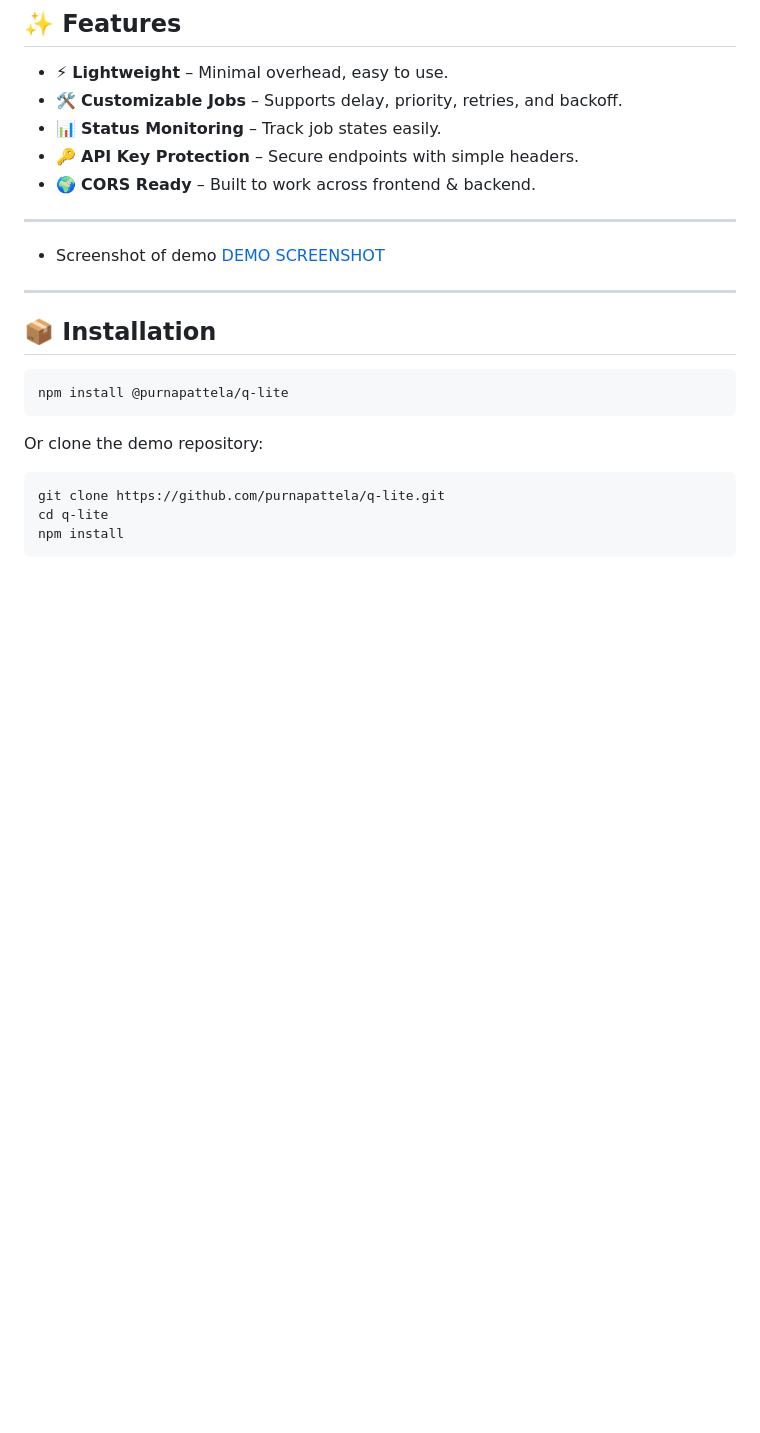
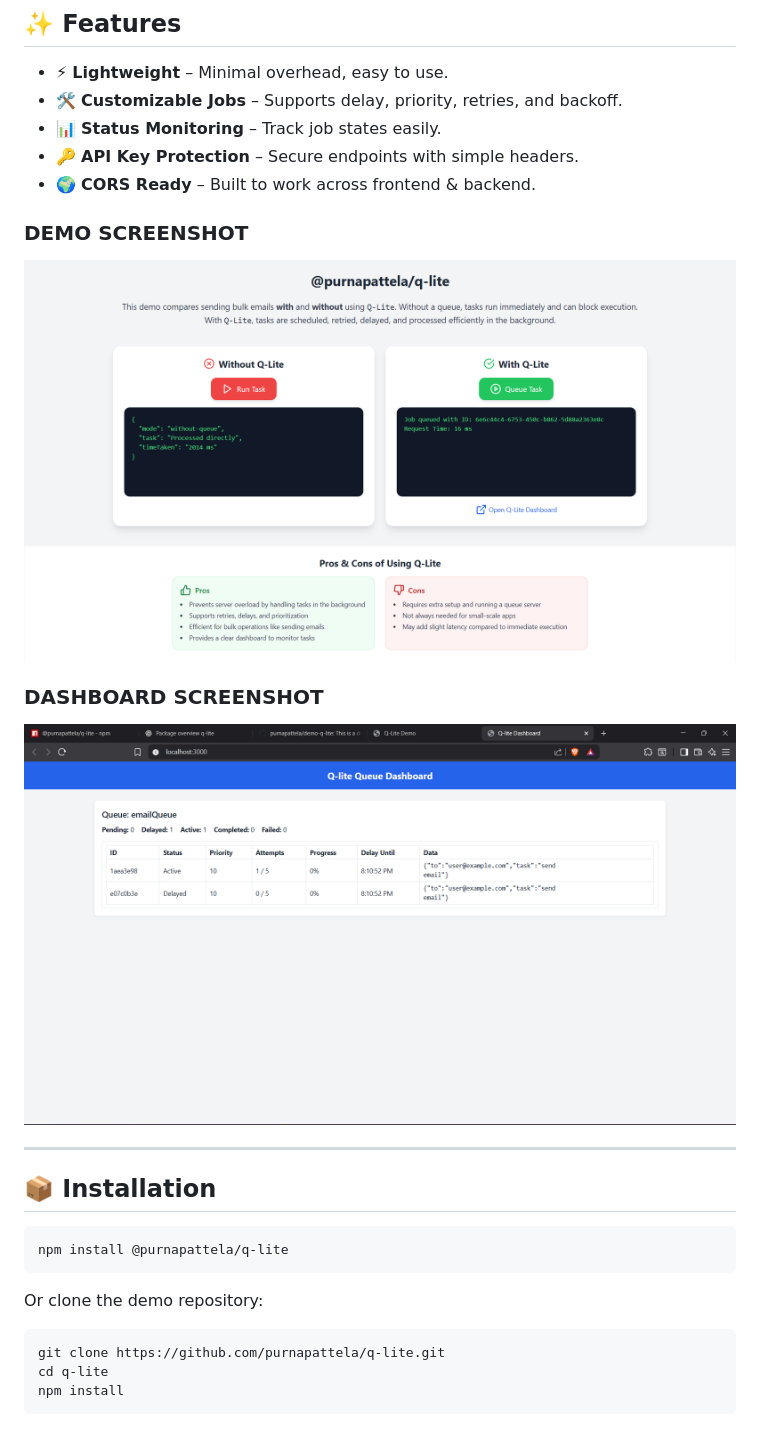
Before and after one commit to purnapattela/demo-q-lite, a Markdown page: README.md, the part around the change. GitHub-like rendering; pictures changed too: public/dashboard.png (added); blank space fills up the shorter version.

Commit message:
added screenshots of dashboard and demo in readme

```diff
--- a/README.md
+++ b/README.md
@@ -13,9 +13,10 @@
 - 🔑 **API Key Protection** – Secure endpoints with simple headers.
 - 🌍 **CORS Ready** – Built to work across frontend & backend.
 
----
-- Screenshot of demo
-[DEMO SCREENSHOT](./public/screenshot.png)
+### DEMO SCREENSHOT
+![DEMO SCREENSHOT](./public/demo.png)
+### DASHBOARD SCREENSHOT
+![DASHBOARD SCREENSHOT](./public/dashboard.png)
 
 ---
 ## 📦 Installation
```
Also changed, not shown: public/demo.png (renamed from public/screenshot.png).
